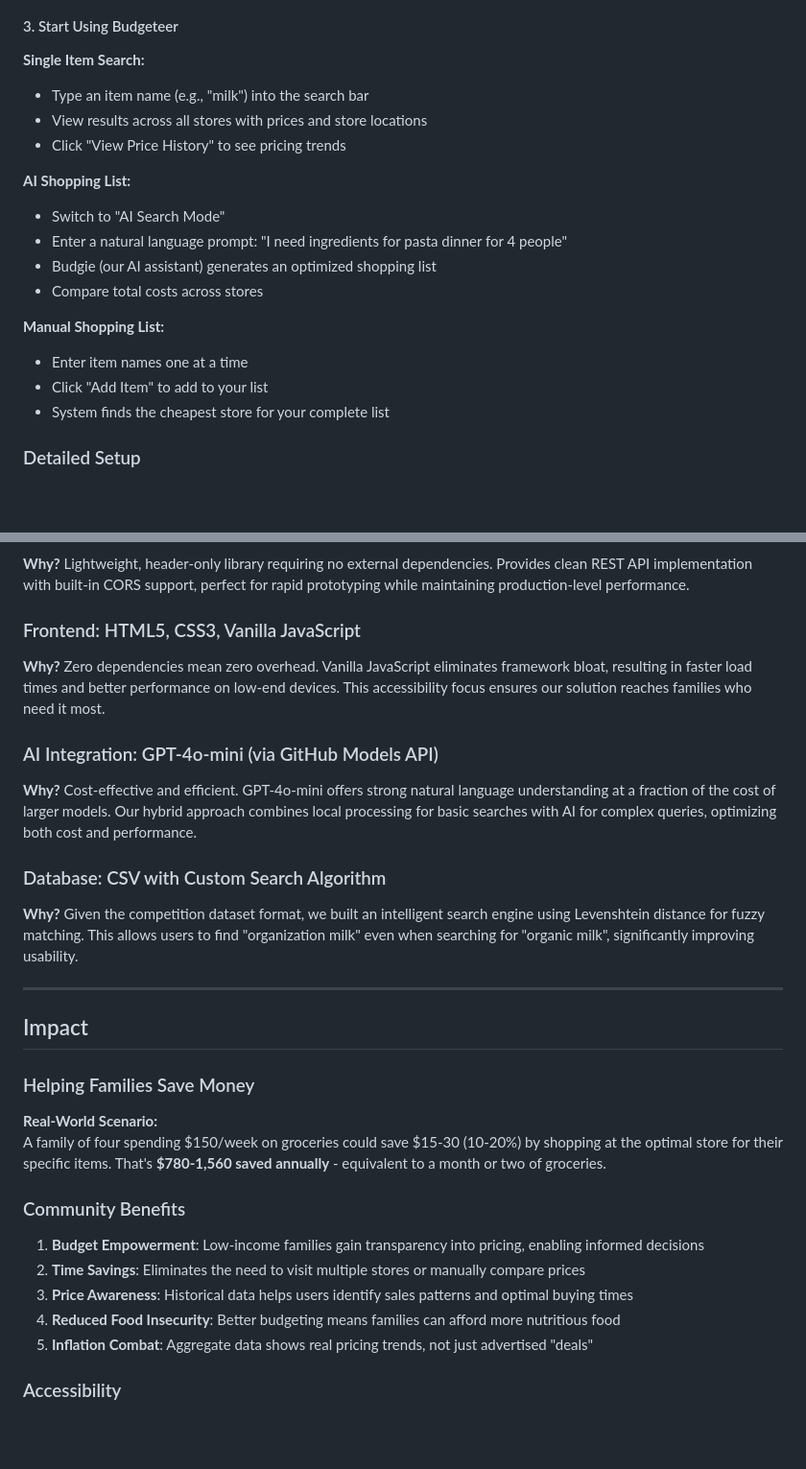
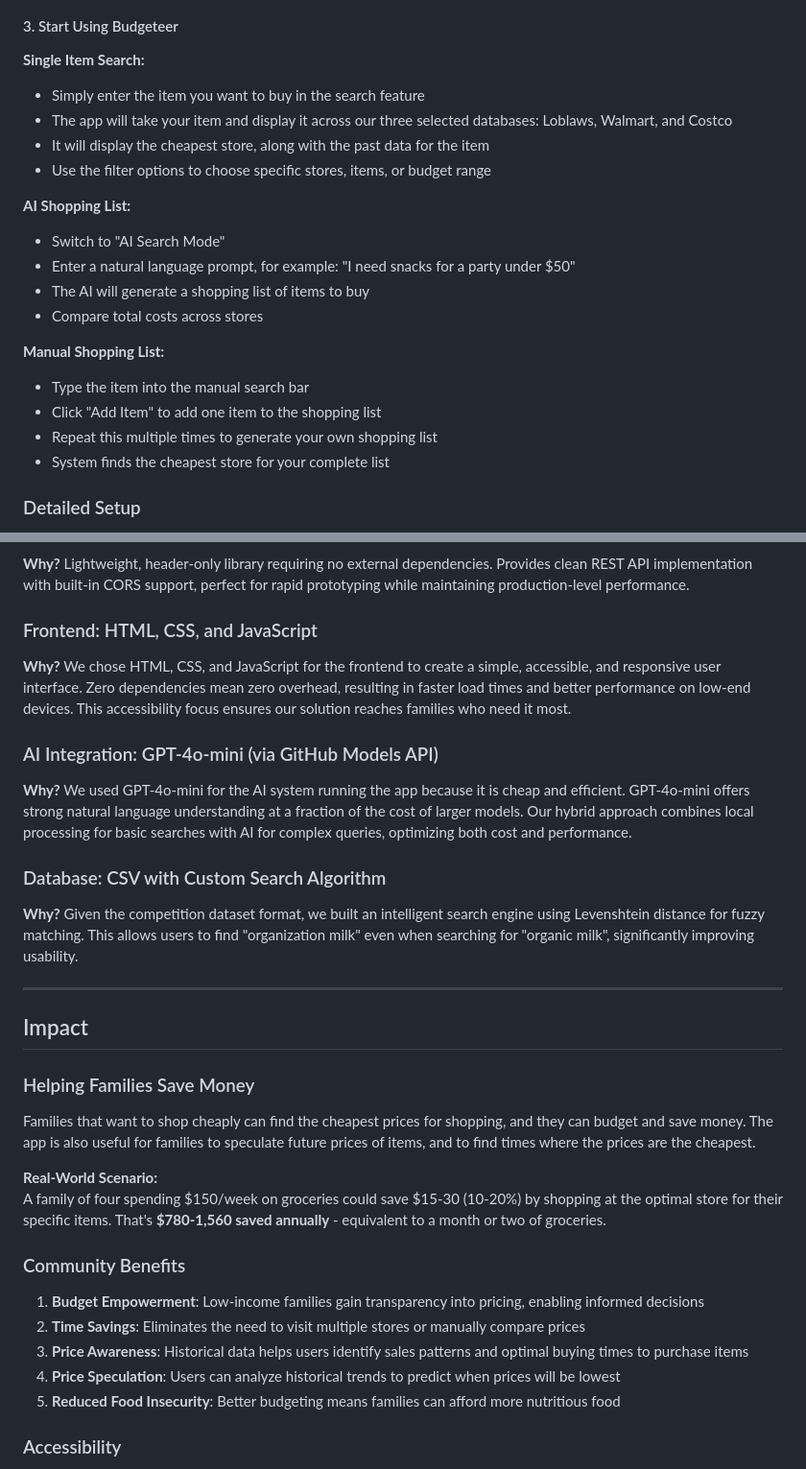
Before and after one commit to YK12321/Budgeteer, a Markdown page: readme.md, 2 parts joined by grey strips. Shown at 96% size. GitHub-like rendering; blank space fills up the shorter version.

Commit message:
Update README to enhance clarity and detail; revise core features, usage instructions, and assumptions for improved user understanding

```diff
--- a/readme.md
+++ b/readme.md
@@ -67,19 +67,21 @@ Start-Process index.html
 #### 3. Start Using Budgeteer
 
 **Single Item Search:**
-- Type an item name (e.g., "milk") into the search bar
-- View results across all stores with prices and store locations
-- Click "View Price History" to see pricing trends
+- Simply enter the item you want to buy in the search feature
+- The app will take your item and display it across our three selected databases: Loblaws, Walmart, and Costco
+- It will display the cheapest store, along with the past data for the item
+- Use the filter options to choose specific stores, items, or budget range
 
 **AI Shopping List:**
 - Switch to "AI Search Mode"
-- Enter a natural language prompt: "I need ingredients for pasta dinner for 4 people"
-- Budgie (our AI assistant) generates an optimized shopping list
+- Enter a natural language prompt, for example: "I need snacks for a party under $50"
+- The AI will generate a shopping list of items to buy
 - Compare total costs across stores
 
 **Manual Shopping List:**
-- Enter item names one at a time
-- Click "Add Item" to add to your list
+- Type the item into the manual search bar
+- Click "Add Item" to add one item to the shopping list
+- Repeat this multiple times to generate your own shopping list
 - System finds the cheapest store for your complete list
 
 ### Detailed Setup
@@ -96,11 +98,11 @@ See [DOCUMENTATION.md](DOCUMENTATION.md) for platform-specific instructions, tro
 ### HTTP Server: cpp-httplib
 **Why?** Lightweight, header-only library requiring no external dependencies. Provides clean REST API implementation with built-in CORS support, perfect for rapid prototyping while maintaining production-level performance.
 
-### Frontend: HTML5, CSS3, Vanilla JavaScript
-**Why?** Zero dependencies mean zero overhead. Vanilla JavaScript eliminates framework bloat, resulting in faster load times and better performance on low-end devices. This accessibility focus ensures our solution reaches families who need it most.
+### Frontend: HTML, CSS, and JavaScript
+**Why?** We chose HTML, CSS, and JavaScript for the frontend to create a simple, accessible, and responsive user interface. Zero dependencies mean zero overhead, resulting in faster load times and better performance on low-end devices. This accessibility focus ensures our solution reaches families who need it most.
 
 ### AI Integration: GPT-4o-mini (via GitHub Models API)
-**Why?** Cost-effective and efficient. GPT-4o-mini offers strong natural language understanding at a fraction of the cost of larger models. Our hybrid approach combines local processing for basic searches with AI for complex queries, optimizing both cost and performance.
+**Why?** We used GPT-4o-mini for the AI system running the app because it is cheap and efficient. GPT-4o-mini offers strong natural language understanding at a fraction of the cost of larger models. Our hybrid approach combines local processing for basic searches with AI for complex queries, optimizing both cost and performance.
 
 ### Database: CSV with Custom Search Algorithm
 **Why?** Given the competition dataset format, we built an intelligent search engine using Levenshtein distance for fuzzy matching. This allows users to find "organization milk" even when searching for "organic milk", significantly improving usability.
@@ -111,6 +113,8 @@ See [DOCUMENTATION.md](DOCUMENTATION.md) for platform-specific instructions, tro
 
 ### Helping Families Save Money
 
+Families that want to shop cheaply can find the cheapest prices for shopping, and they can budget and save money. The app is also useful for families to speculate future prices of items, and to find times where the prices are the cheapest.
+
 **Real-World Scenario:**
 A family of four spending $150/week on groceries could save $15-30 (10-20%) by shopping at the optimal store for their specific items. That's **$780-1,560 saved annually** - equivalent to a month or two of groceries.
 
@@ -118,9 +122,9 @@ A family of four spending $150/week on groceries could save $15-30 (10-20%) by s
 
 1. **Budget Empowerment**: Low-income families gain transparency into pricing, enabling informed decisions
 2. **Time Savings**: Eliminates the need to visit multiple stores or manually compare prices
-3. **Price Awareness**: Historical data helps users identify sales patterns and optimal buying times
-4. **Reduced Food Insecurity**: Better budgeting means families can afford more nutritious food
-5. **Inflation Combat**: Aggregate data shows real pricing trends, not just advertised "deals"
+3. **Price Awareness**: Historical data helps users identify sales patterns and optimal buying times to purchase items
+4. **Price Speculation**: Users can analyze historical trends to predict when prices will be lowest
+5. **Reduced Food Insecurity**: Better budgeting means families can afford more nutritious food
 
 ### Accessibility
 
```
Also changed, not shown: other parts of readme.md (+14 -8 lines), README_MERGE_SUMMARY.md (added, +231 -0 lines).
